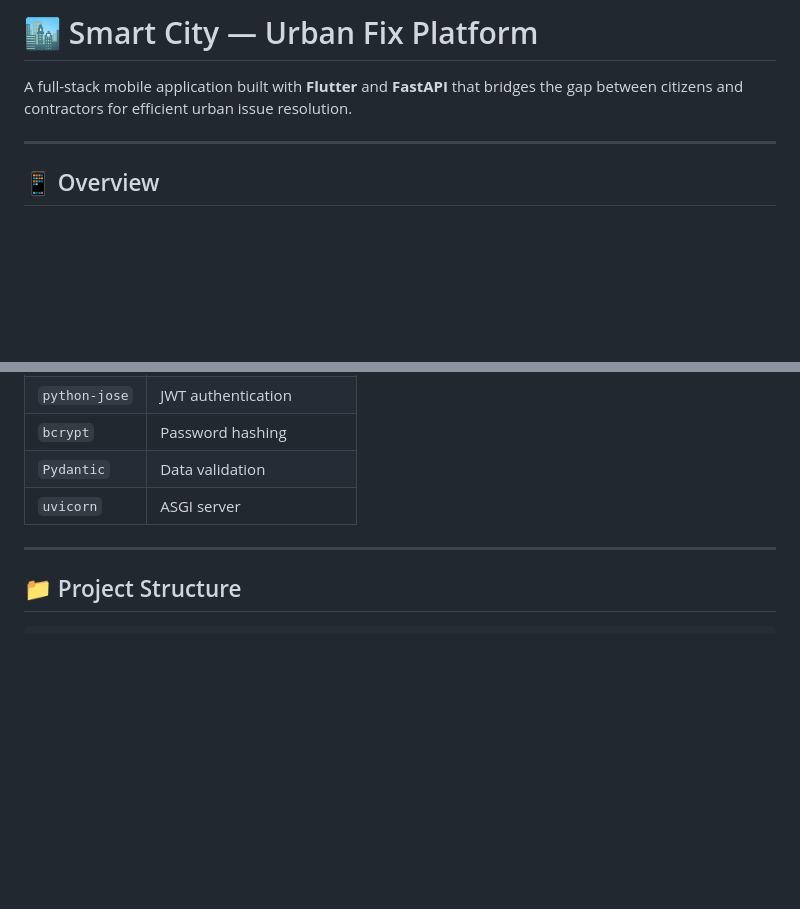
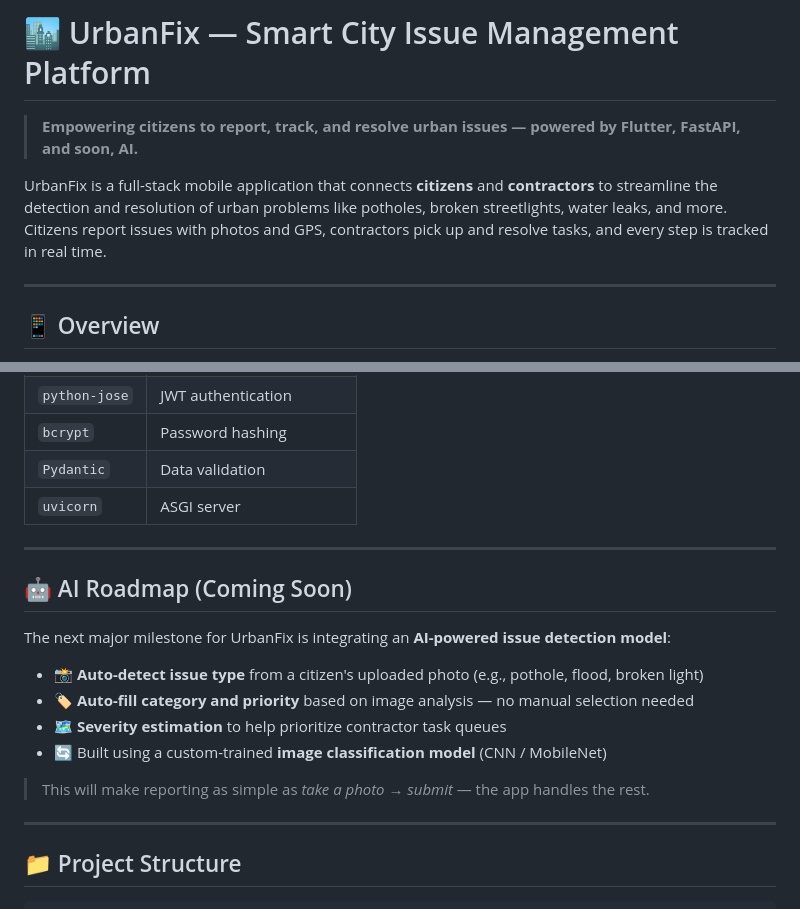
Before and after one commit to misel09/smart_city, a Markdown page: README.md, 2 parts joined by grey strips. Rendered like a GitHub page; blank space fills up the shorter version.

Commit message:
Update README: new title, description, and AI roadmap

```diff
--- a/README.md
+++ b/README.md
@@ -1,6 +1,8 @@
-# 🏙️ Smart City — Urban Fix Platform
+# 🏙️ UrbanFix — Smart City Issue Management Platform
 
-A full-stack mobile application built with **Flutter** and **FastAPI** that bridges the gap between citizens and contractors for efficient urban issue resolution.
+> **Empowering citizens to report, track, and resolve urban issues — powered by Flutter, FastAPI, and soon, AI.**
+
+UrbanFix is a full-stack mobile application that connects **citizens** and **contractors** to streamline the detection and resolution of urban problems like potholes, broken streetlights, water leaks, and more. Citizens report issues with photos and GPS, contractors pick up and resolve tasks, and every step is tracked in real time.
 
 ---
 
@@ -59,6 +61,19 @@ A full-stack mobile application built with **Flutter** and **FastAPI** that brid
 | `bcrypt` | Password hashing |
 | `Pydantic` | Data validation |
 | `uvicorn` | ASGI server |
+
+---
+
+## 🤖 AI Roadmap (Coming Soon)
+
+The next major milestone for UrbanFix is integrating an **AI-powered issue detection model**:
+
+- 📸 **Auto-detect issue type** from a citizen's uploaded photo (e.g., pothole, flood, broken light)
+- 🏷️ **Auto-fill category and priority** based on image analysis — no manual selection needed
+- 🗺️ **Severity estimation** to help prioritize contractor task queues
+- 🔄 Built using a custom-trained **image classification model** (CNN / MobileNet)
+
+> This will make reporting as simple as *take a photo → submit* — the app handles the rest.
 
 ---
 
```
